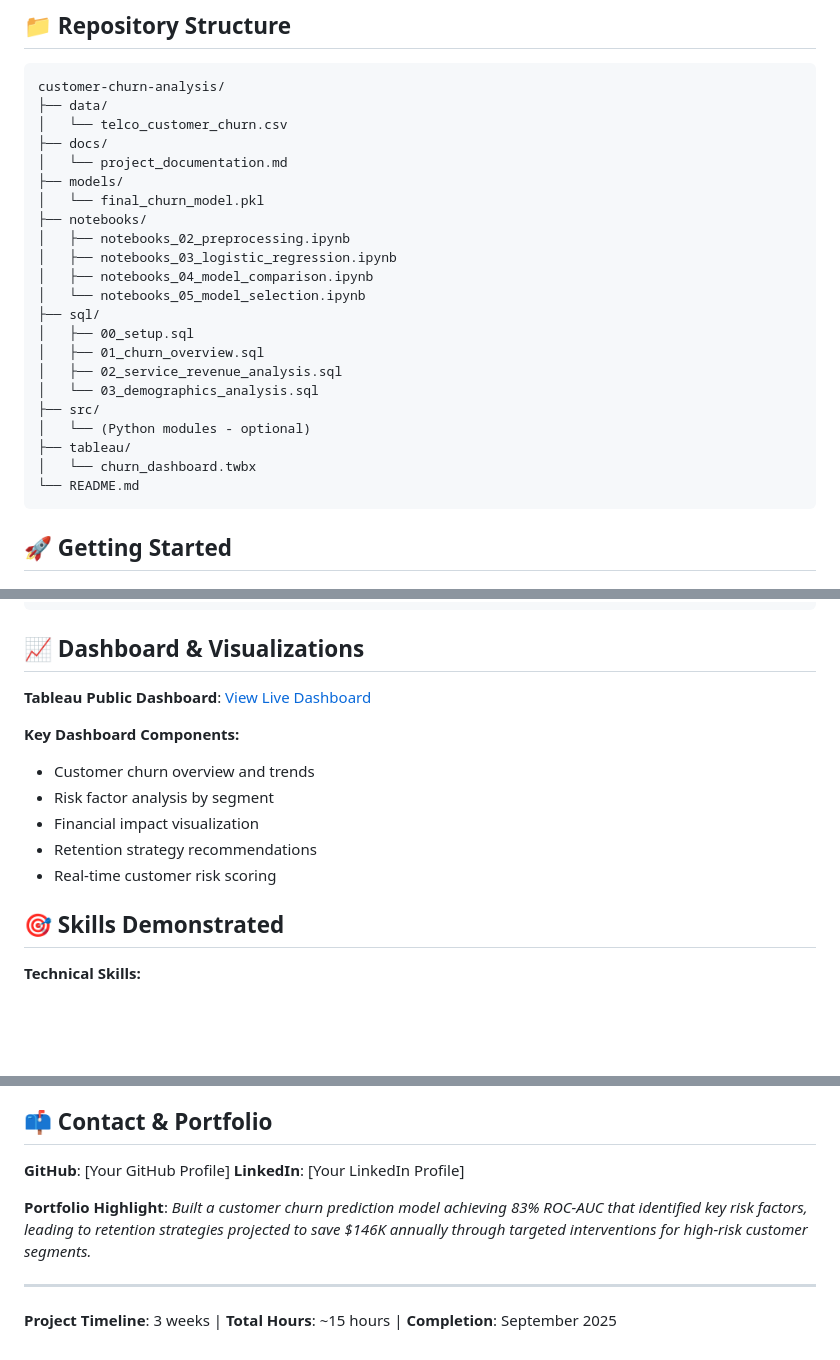
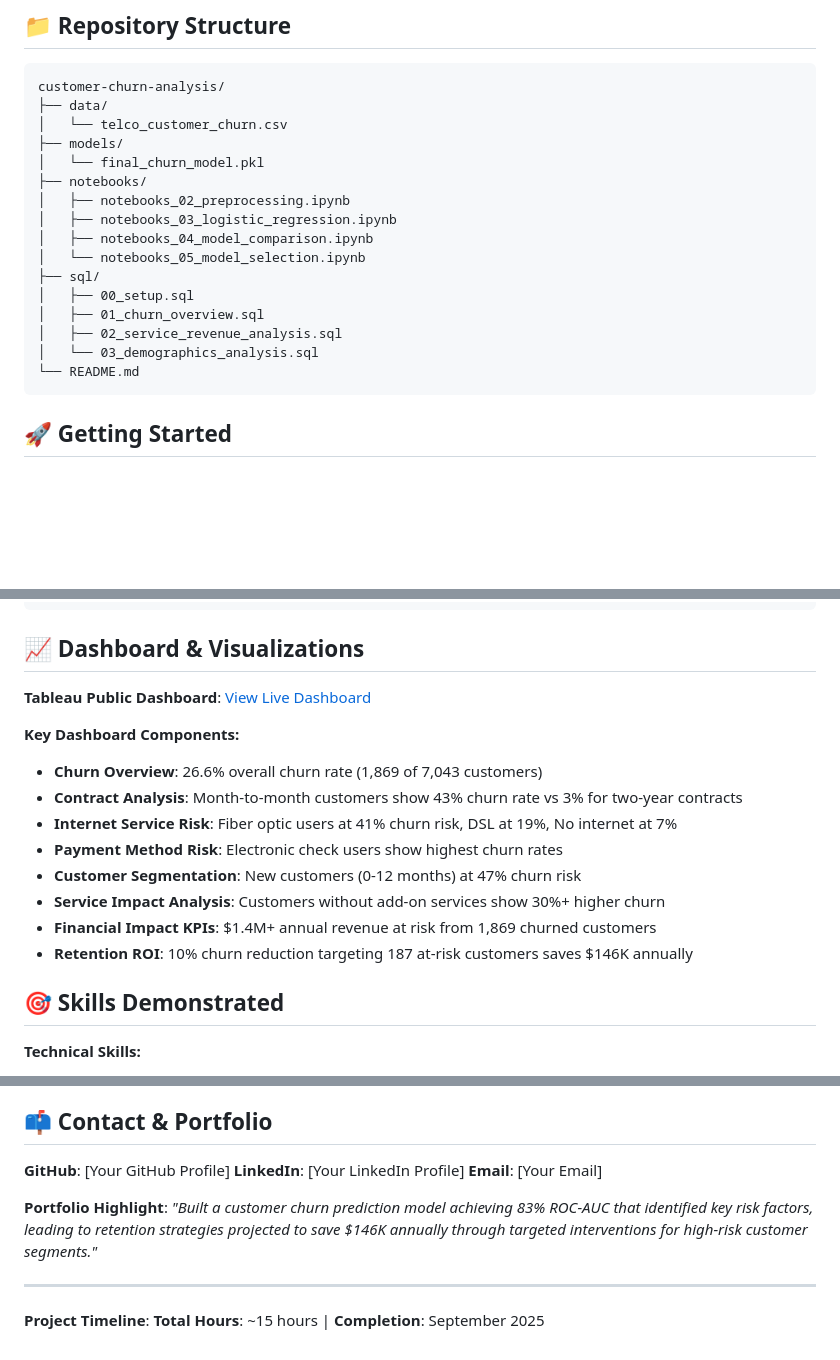
Before and after one commit to HildaPosada/customer-churn-analysis, a Markdown page: README.md, 3 parts joined by grey strips. Drawn GitHub-style; blank space fills up the shorter version.

Commit message:
Update README with project timeline and completion date

````diff
--- a/README.md
+++ b/README.md
@@ -115,8 +114,6 @@ This end-to-end machine learning project builds a **customer churn prediction mo
 customer-churn-analysis/
 ├── data/
 │   └── telco_customer_churn.csv
-├── docs/
-│   └── project_documentation.md
 ├── models/
 │   └── final_churn_model.pkl
 ├── notebooks/
@@ -129,10 +126,6 @@ customer-churn-analysis/
 │   ├── 01_churn_overview.sql
 │   ├── 02_service_revenue_analysis.sql
 │   └── 03_demographics_analysis.sql
-├── src/
-│   └── (Python modules - optional)
-├── tableau/
-│   └── churn_dashboard.twbx
 └── README.md
 ```
 
@@ -168,10 +161,13 @@ predictions = model.predict(X_test)
 
 **Key Dashboard Components:**
-- Customer churn overview and trends
-- Risk factor analysis by segment
-- Financial impact visualization
-- Retention strategy recommendations
-- Real-time customer risk scoring
+- **Churn Overview**: 26.6% overall churn rate (1,869 of 7,043 customers)
+- **Contract Analysis**: Month-to-month customers show 43% churn rate vs 3% for two-year contracts
+- **Internet Service Risk**: Fiber optic users at 41% churn risk, DSL at 19%, No internet at 7%
+- **Payment Method Risk**: Electronic check users show highest churn rates
+- **Customer Segmentation**: New customers (0-12 months) at 47% churn risk
+- **Service Impact Analysis**: Customers without add-on services show 30%+ higher churn
+- **Financial Impact KPIs**: $1.4M+ annual revenue at risk from 1,869 churned customers
+- **Retention ROI**: 10% churn reduction targeting 187 at-risk customers saves $146K annually
 
 ## 🎯 Skills Demonstrated
 
@@ -193,9 +189,10 @@ predictions = model.predict(X_test)
 
 **GitHub**: [Your GitHub Profile]
 **LinkedIn**: [Your LinkedIn Profile]
+**Email**: [Your Email]
 
-**Portfolio Highlight**: *Built a customer churn prediction model achieving 83% ROC-AUC that identified key risk factors, leading to retention strategies projected to save $146K annually through targeted interventions for high-risk customer segments.*
+**Portfolio Highlight**: *"Built a customer churn prediction model achieving 83% ROC-AUC that identified key risk factors, leading to retention strategies projected to save $146K annually through targeted interventions for high-risk customer segments."*
 
 ---
 
-**Project Timeline**: 3 weeks | **Total Hours**: ~15 hours | **Completion**: September 2025
+**Project Timeline**: **Total Hours**: ~15 hours | **Completion**: September 2025
````
Also changed, not shown: other parts of README.md (+1 -2 lines).
